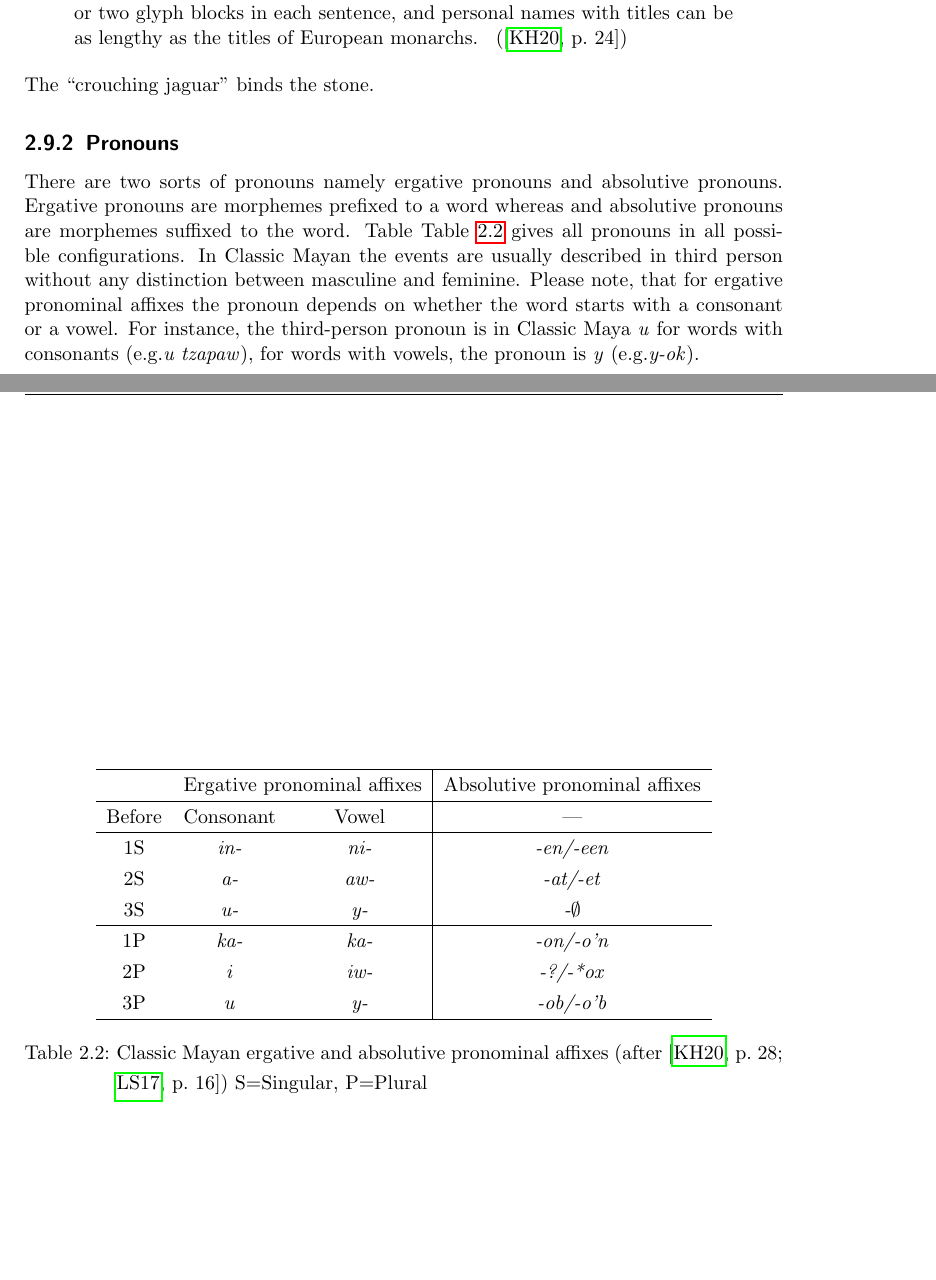
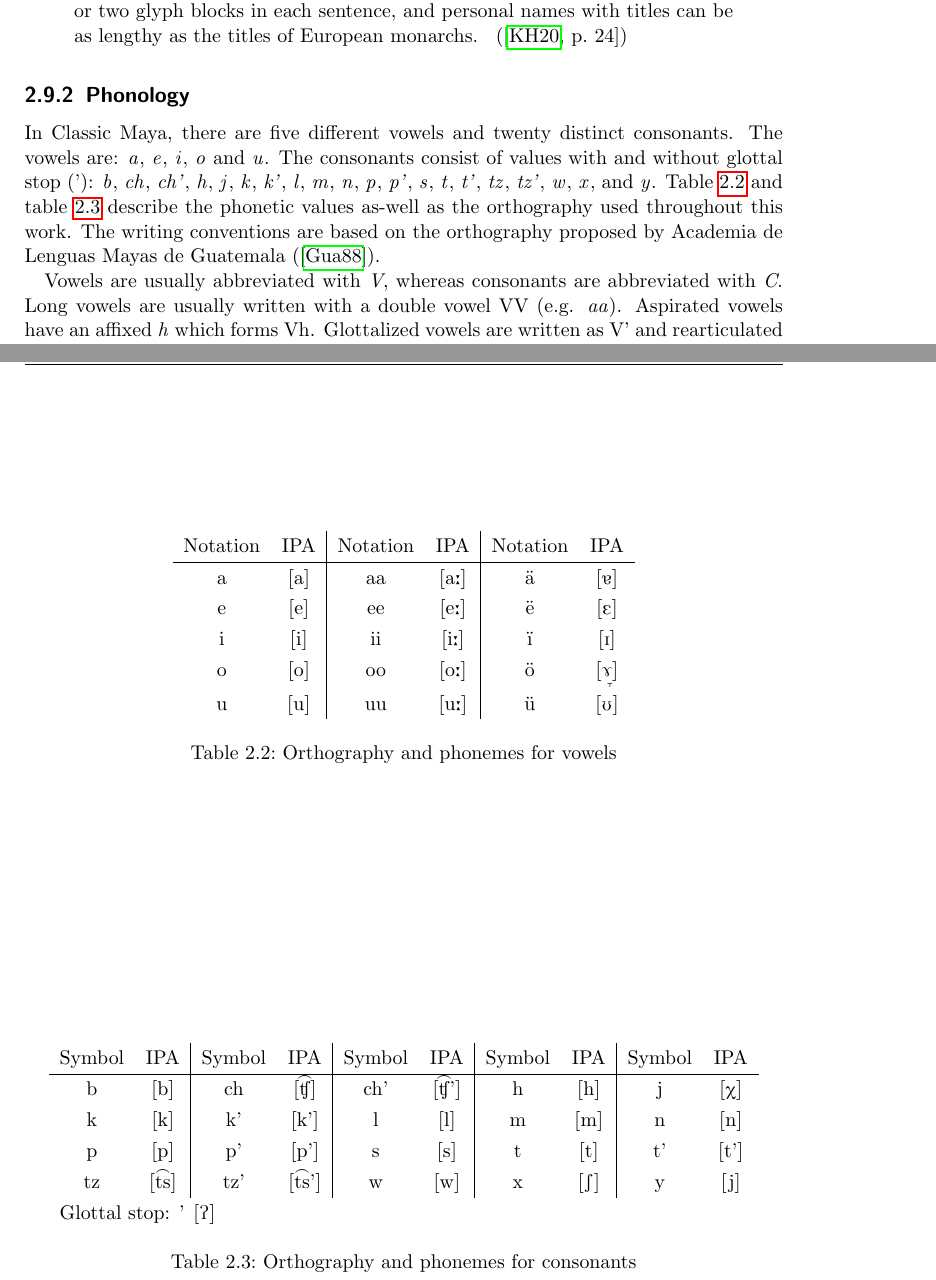
Before and after one commit to yax-lakam-tuun/maya-decipherment, a LaTeX thesis (main.tex, which reads terminology/terminology.tex): two parts of pages 20 and 25 of 29 before the commit and two parts of pages 20 and 24 of 28 after it, joined at a grey line, cut so that both start at the same text, the shorter picture padded with empty space. Compiled offline with pdfLaTeX.

Commit message:
[#29] Working on phonology

```diff
--- a/terminology/terminology.tex
+++ b/terminology/terminology.tex
@@ -502,42 +502,57 @@ Dates can often take up the major part of the texts, verbs only one or two glyph
 each sentence, and personal names with titles can be as lengthy as the titles of European monarchs.
 }
     % LTeX: enabled=true
-    The ``crouching jaguar'' binds the stone.
-\end{center}
 
-\subsection{Pronouns}
-There are two sorts of pronouns namely ergative pronouns and absolutive pronouns.
-Ergative pronouns are morphemes prefixed to a word whereas and absolutive pronouns are morphemes
-suffixed to the word.
-Table \Cref{table:terminology-classic-mayan-pronouns} gives all pronouns in all possible
-configurations.
-In Classic Mayan the events are usually described in third person without any distinction
-between masculine and feminine.
-Please note, that for ergative pronominal affixes the pronoun depends on whether the word
-starts with a consonant or a vowel.
-For instance, the third-person pronoun is in Classic Maya \mayan{u} for words with consonants
-(e.g.\mayan{u tzapaw}), for words with vowels, the pronoun is \mayan{y} (e.g.\mayan{y-ok}).
+\subsection{Phonology}
+In Classic Maya, there are five different vowels and twenty distinct consonants.
+The vowels are: \mayan{a}, \mayan{e}, \mayan{i}, \mayan{o} and \mayan{u}.
+The consonants consist of values with and without glottal stop ('):
+% LTeX: enabled=false
+\mayan{b}, \mayan{ch}, \mayan{ch'}, \mayan{h}, \mayan{j},
+\mayan{k}, \mayan{k'}, \mayan{l}, \mayan{m}, \mayan{n},
+\mayan{p}, \mayan{p'}, \mayan{s}, \mayan{t}, \mayan{t'},
+\mayan{tz}, \mayan{tz'}, \mayan{w}, \mayan{x}, and \mayan{y}.
+% LTeX: enabled=true
+\Cref{table:terminology-phonemes-vowels} and  \cref{table:terminology-phonemes-consonants}
+describe the phonetic values as-well as the orthography used throughout this work.
+The writing conventions are based on the orthography proposed by
+Academia de Lenguas Mayas de Guatemala (\cite{instituto1988}).
 % LTeX: enabled=false
 \begin{table}[!h]
     \centering
-    \begin{tabular}{ccc|c}
+    \begin{tabular}{cc|cc|cc}
+        Notation & IPA           & Notation & IPA            & Notation & IPA \\
         \hline
-               & \multicolumn{2}{c|}{Ergative pronominal affixes} & Absolutive pronominal affixes \\
+        a        & \textipa{[a]} & aa       & \textipa{[a:]} & \"a      & \textipa{[5]}\\
+        e        & \textipa{[e]} & ee       & \textipa{[e:]} & \"e      & \textipa{[E]}\\
+        i        & \textipa{[i]} & ii       & \textipa{[i:]} & \"{\i}   & \textipa{[I]}\\
+        o        & \textipa{[o]} & oo       & \textipa{[o:]} & \"o      & \textipa{[\textlowering{7]}}\\
+        u        & \textipa{[u]} & uu       & \textipa{[u:]} & \"u      & \textipa{[U]}
+    \end{tabular}
+    \caption{Orthography and phonemes for vowels}
+    \label{table:terminology-phonemes-vowels}
+\end{table}
+% LTeX: enabled=true
+% LTeX: enabled=false
+\begin{table}[!h]
+    \centering
+    \begin{tabular}{cc|cc|cc|cc|cc}
+        Symbol & IPA                & Symbol & IPA                          & Symbol & IPA                           & Symbol & IPA           & Symbol & IPA \\
         \hline
-        Before & Consonant   & Vowel                           & ---                              \\
-        \hline
-        1S     & \mayan{in-} & \mayan{ni-}                     & \mayan{-en/-een}                 \\
-        2S     & \mayan{a-}  & \mayan{aw-}                     & \mayan{-at/-et}                  \\
-        3S     & \mayan{u-}  & \mayan{y-}                      & \mayan{-\zeromorpheme}           \\
-        \hline
-        1P     & \mayan{ka-} & \mayan{ka-}                     & \mayan{-on/-o’n}                 \\
-        2P     & \mayan{i}   & \mayan{iw-}                     & \mayan{-?/-*ox}                  \\
-        3P     & \mayan{u}   & \mayan{y-}                      & \mayan{-ob/-o’b}                 \\
-        \hline
+        b      & \textipa{[b]}      & ch     & \textipa{[\t{\textteshlig}]} & ch'    & \textipa{[\t{\textteshlig}']} & h      & \textipa{[h]} & j      & \textipa{[X]}\\
+        k      & \textipa{[k]}      & k'     & \textipa{[k']}               & l      & \textipa{[l]}                 & m      & \textipa{[m]} & n      & \textipa{[n]}\\
+        p      & \textipa{[p]}      & p'     & \textipa{[p']}               & s      & \textipa{[s]}                 & t      & \textipa{[t]} & t'     & \textipa{[t']}\\
+        tz     & \textipa{[\t{ts}]} & tz'    & \textipa{[\t{ts}']}          & w      & \textipa{[w]}                 & x      & \textipa{[S]} & y      & \textipa{[j]}\\
+        \multicolumn{10}{l}{Glottal stop: ' \textipa{[P]}}
     \end{tabular}
-    \caption{Classic Mayan ergative and absolutive pronominal affixes
-             (after~\cites[28]{kettunenhelmke2020}[16]{lawstuart2017}) S=Singular, P=Plural}
-    \label{table:terminology-classic-mayan-pronouns}
+    \caption{Orthography and phonemes for consonants}
+    \label{table:terminology-phonemes-consonants}
 \end{table}
 % LTeX: enabled=true
 
+Vowels are usually abbreviated with \emph{V}, whereas consonants are abbreviated with \emph{C}.
+Long vowels are usually written with a double vowel VV (e.g. \mayan{aa}).
+Aspirated vowels have an affixed \mayan{h} which forms Vh.
+Glottalized vowels are written as V' and rearticulated glottalized vowels as V'V.
+In Maya literature, configurations like VV, Vh, V', V'V are usually called \emph{complex voxels}
+(\cite[276]{houstonstuartrobertson1998}):
```
Also changed, not shown: references.bib (+23 -1 lines), terminology/terminology.tex (32 more changed lines).
